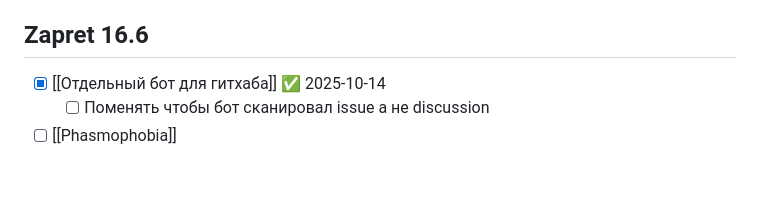
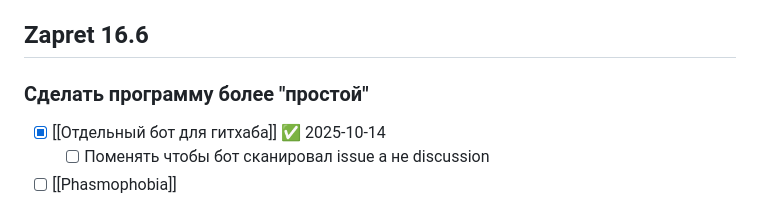
Before and after one commit to youtubediscord/todo, a Markdown page: Zapret/Дорожная карта.md, the part around the change. Drawn GitHub-style; blank space fills up the shorter version.

```diff
--- a/Zapret/Дорожная карта.md
+++ b/Zapret/Дорожная карта.md
@@ -5,7 +5,7 @@
 - [x] вкладка warp ✅ 2025-10-14
 
 ## Zapret 16.6
-
+### Сделать программу более "простой"
 - [x] [[Отдельный бот для гитхаба]] ✅ 2025-10-14
 	- [ ] Поменять чтобы бот сканировал issue а не discussion
 - [ ] [[Phasmophobia]]
```
